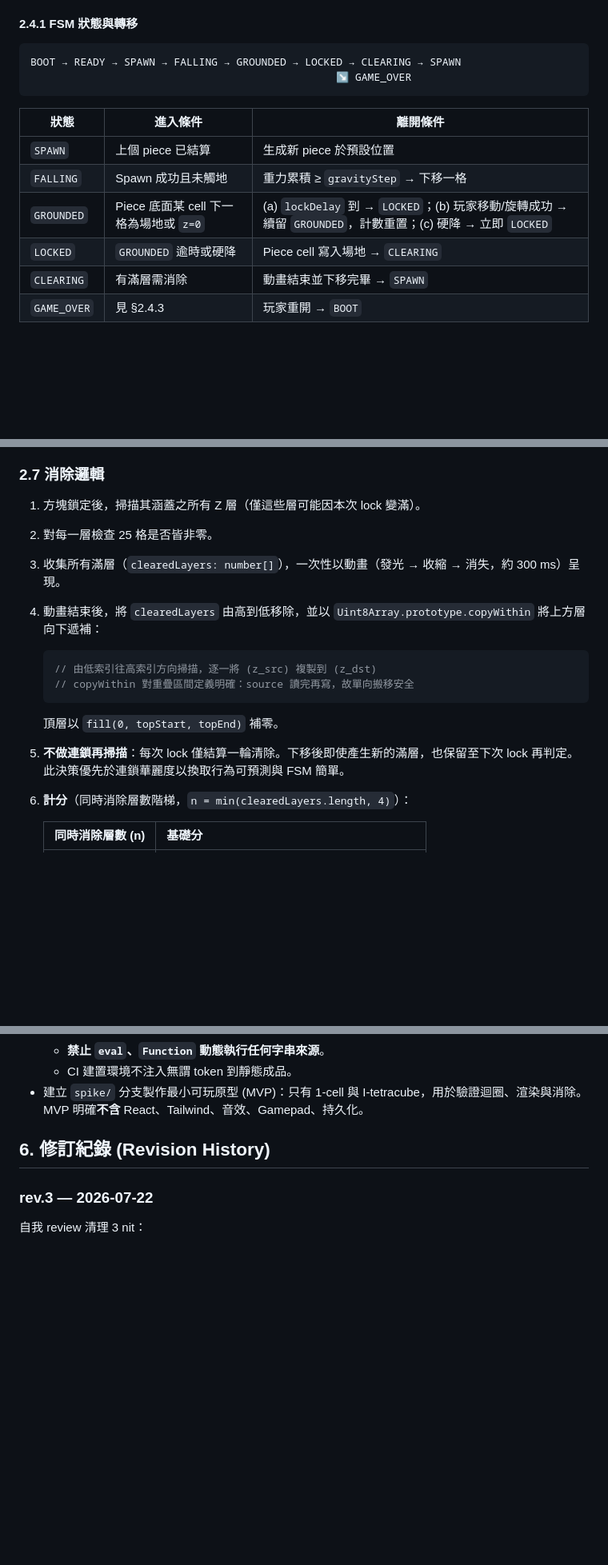
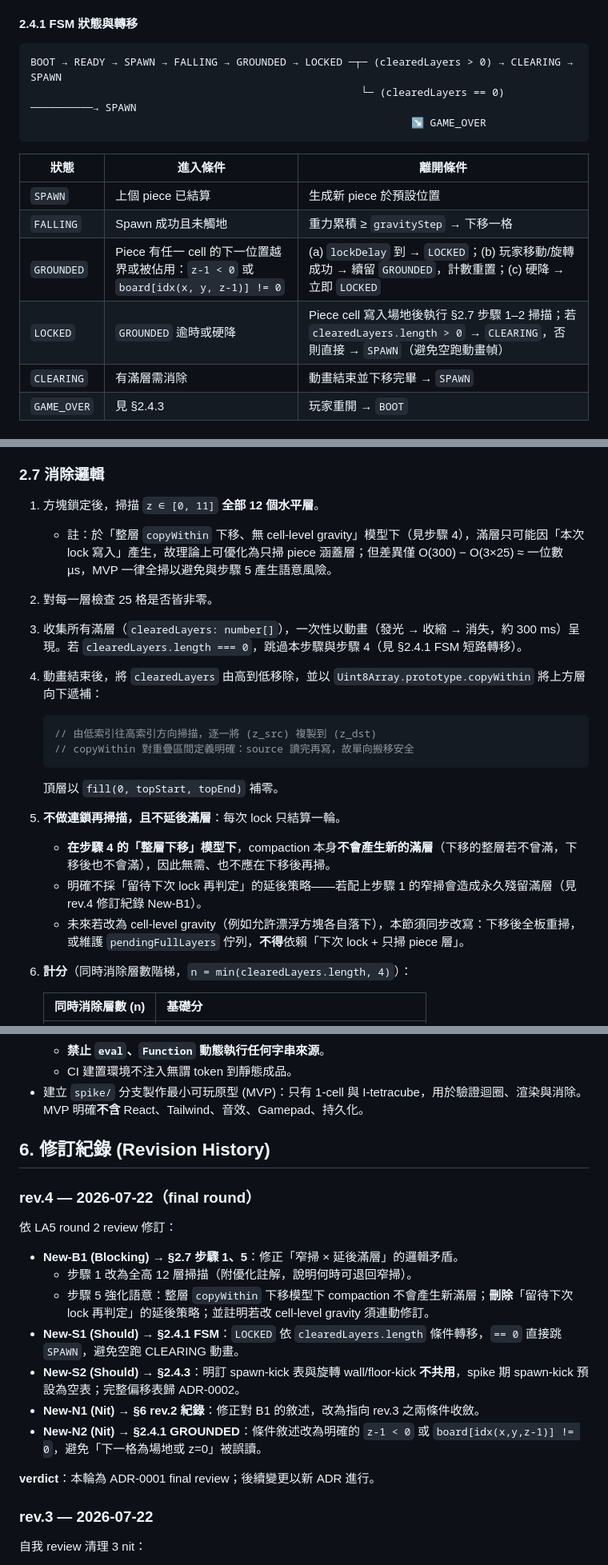
Before and after one commit to topweedev/tetris-XL, a Markdown page: docs/adr/0001-project-architecture.md, 3 parts joined by grey strips. Shown at 80% size. Rendered like a GitHub page; blank space fills up the shorter version.

Commit message:
docs(adr): rev.4 final - fix New-B1 clear-scan contradiction
Per LA5 round 2 review:
- New-B1 (blocking): §2.7 step 1 scan full 12 layers; step 5 drops
  'defer to next lock' clause that would strand full layers
- New-S1: FSM LOCKED skips CLEARING when clearedLayers == 0
- New-S2: spawn-kick decoupled from rotation wall/floor-kick
- New-N1: reconcile rev.2 history note with rev.3 two-condition top-out
- New-N2: GROUNDED condition stated as z-1<0 or board[idx(x,y,z-1)]!=0

Marks ADR-0001 as final round; further changes go via new ADRs.

````diff
--- a/docs/adr/0001-project-architecture.md
+++ b/docs/adr/0001-project-architecture.md
@@ -79,16 +79,17 @@ Tetris-XL 是一款以現代網頁技術實作的 3D 俄羅斯方塊遊戲。與
 #### 2.4.1 FSM 狀態與轉移
 
 ```
-BOOT → READY → SPAWN → FALLING → GROUNDED → LOCKED → CLEARING → SPAWN
-                                                 ↘ GAME_OVER
+BOOT → READY → SPAWN → FALLING → GROUNDED → LOCKED ─┬─ (clearedLayers > 0) → CLEARING → SPAWN
+                                                     └─ (clearedLayers == 0) ──────────→ SPAWN
+                                                             ↘ GAME_OVER
 ```
 
 | 狀態 | 進入條件 | 離開條件 |
 |------|----------|----------|
 | `SPAWN` | 上個 piece 已結算 | 生成新 piece 於預設位置 |
 | `FALLING` | Spawn 成功且未觸地 | 重力累積 ≥ `gravityStep` → 下移一格 |
-| `GROUNDED` | Piece 底面某 cell 下一格為場地或 `z=0` | (a) `lockDelay` 到 → `LOCKED`；(b) 玩家移動/旋轉成功 → 續留 `GROUNDED`，計數重置；(c) 硬降 → 立即 `LOCKED` |
-| `LOCKED` | `GROUNDED` 逾時或硬降 | Piece cell 寫入場地 → `CLEARING` |
+| `GROUNDED` | Piece 有任一 cell 的下一位置越界或被佔用：`z-1 < 0` 或 `board[idx(x, y, z-1)] != 0` | (a) `lockDelay` 到 → `LOCKED`；(b) 玩家移動/旋轉成功 → 續留 `GROUNDED`，計數重置；(c) 硬降 → 立即 `LOCKED` |
+| `LOCKED` | `GROUNDED` 逾時或硬降 | Piece cell 寫入場地後執行 §2.7 步驟 1–2 掃描；若 `clearedLayers.length > 0` → `CLEARING`，否則直接 → `SPAWN`（避免空跑動畫幀） |
 | `CLEARING` | 有滿層需消除 | 動畫結束並下移完畢 → `SPAWN` |
 | `GAME_OVER` | 見 §2.4.3 | 玩家重開 → `BOOT` |
 
@@ -136,16 +138,20 @@ Spawn / lock 兩階段各一條件，實作時可收於同一「非法佔位判
 
 ### 2.7 消除邏輯
 
-1. 方塊鎖定後，掃描其涵蓋之所有 Z 層（僅這些層可能因本次 lock 變滿）。
+1. 方塊鎖定後，掃描 `z ∈ [0, 11]` **全部 12 個水平層**。
+   - 註：於「整層 `copyWithin` 下移、無 cell-level gravity」模型下（見步驟 4），滿層只可能因「本次 lock 寫入」產生，故理論上可優化為只掃 piece 涵蓋層；但差異僅 O(300) − O(3×25) ≈ 一位數 µs，MVP 一律全掃以避免與步驟 5 產生語意風險。
 2. 對每一層檢查 25 格是否皆非零。
-3. 收集所有滿層（`clearedLayers: number[]`），一次性以動畫（發光 → 收縮 → 消失，約 300 ms）呈現。
+3. 收集所有滿層（`clearedLayers: number[]`），一次性以動畫（發光 → 收縮 → 消失，約 300 ms）呈現。若 `clearedLayers.length === 0`，跳過本步驟與步驟 4（見 §2.4.1 FSM 短路轉移）。
 4. 動畫結束後，將 `clearedLayers` 由高到低移除，並以 `Uint8Array.prototype.copyWithin` 將上方層向下遞補：
    ```ts
    // 由低索引往高索引方向掃描，逐一將 (z_src) 複製到 (z_dst)
    // copyWithin 對重疊區間定義明確：source 讀完再寫，故單向搬移安全
    ```
    頂層以 `fill(0, topStart, topEnd)` 補零。
-5. **不做連鎖再掃描**：每次 lock 僅結算一輪清除。下移後即使產生新的滿層，也保留至下次 lock 再判定。此決策優先於連鎖華麗度以換取行為可預測與 FSM 簡單。
+5. **不做連鎖再掃描，且不延後滿層**：每次 lock 只結算一輪。
+   - **在步驟 4 的「整層下移」模型下**，compaction 本身**不會產生新的滿層**（下移的整層若不曾滿，下移後也不會滿），因此無需、也不應在下移後再掃。
+   - 明確不採「留待下次 lock 再判定」的延後策略——若配上步驟 1 的窄掃會造成永久殘留滿層（見 rev.4 修訂紀錄 New-B1）。
+   - 未來若改為 cell-level gravity（例如允許漂浮方塊各自落下），本節須同步改寫：下移後全板重掃，或維護 `pendingFullLayers` 佇列，**不得**依賴「下次 lock + 只掃 piece 層」。
 6. **計分**（同時消除層數階梯，`n = min(clearedLayers.length, 4)`）：
 
    | 同時消除層數 (n) | 基礎分 |
@@ -226,6 +232,19 @@ docs/
 
 ## 6. 修訂紀錄 (Revision History)
 
+### rev.4 — 2026-07-22（final round）
+依 LA5 round 2 review 修訂：
+
+- **New-B1 (Blocking) → §2.7 步驟 1、5**：修正「窄掃 × 延後滿層」的邏輯矛盾。
+  - 步驟 1 改為全高 12 層掃描（附優化註解，說明何時可退回窄掃）。
+  - 步驟 5 強化語意：整層 `copyWithin` 下移模型下 compaction 不會產生新滿層；**刪除**「留待下次 lock 再判定」的延後策略；並註明若改 cell-level gravity 須連動修訂。
+- **New-S1 (Should) → §2.4.1 FSM**：`LOCKED` 依 `clearedLayers.length` 條件轉移，`== 0` 直接跳 `SPAWN`，避免空跑 CLEARING 動畫。
+- **New-S2 (Should) → §2.4.3**：明訂 spawn-kick 表與旋轉 wall/floor-kick **不共用**，spike 期 spawn-kick 預設為空表；完整偏移表歸 ADR-0002。
+- **New-N1 (Nit) → §6 rev.2 紀錄**：修正對 B1 的敘述，改為指向 rev.3 之兩條件收斂。
+- **New-N2 (Nit) → §2.4.1 GROUNDED**：條件敘述改為明確的 `z-1 < 0` 或 `board[idx(x,y,z-1)] != 0`，避免「下一格為場地或 z=0」被誤讀。
+
+**verdict**：本輪為 ADR-0001 final review；後續變更以新 ADR 進行。
+
 ### rev.3 — 2026-07-22
 自我 review 清理 3 nit：
 
````
Also changed, not shown: other parts of docs/adr/0001-project-architecture.md (+5 -4 lines).
